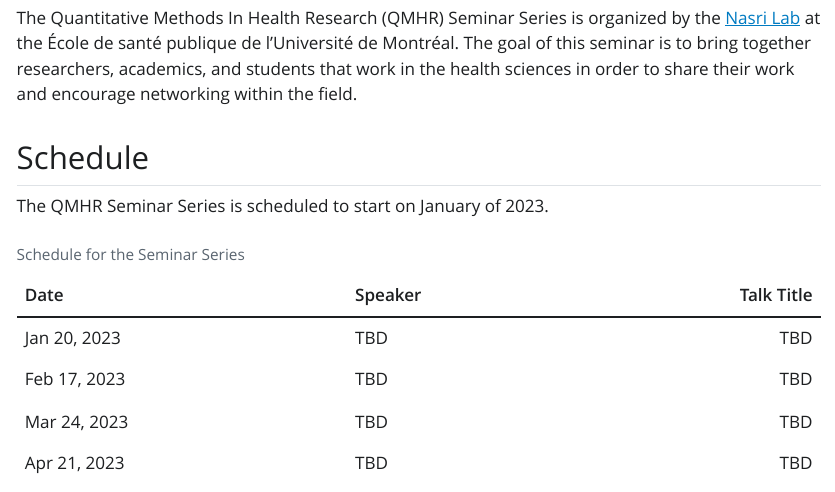
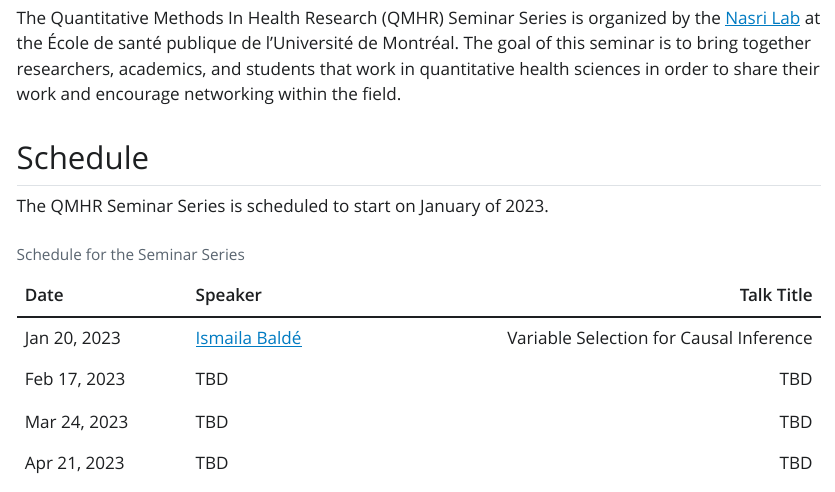
Before and after one commit to QMHR-Seminar/website, a Quarto document (main.qmd): the page in a window 1100 px wide, from 190 px down. The pictures show the output file main.html that the author committed with the source, opened offline; Quarto's library style sheets are replaced by a plain one without menus.

Commit message:
added speaker

```diff
--- a/main.qmd
+++ b/main.qmd
@@ -15,7 +15,7 @@ The QMHR Seminar Series is scheduled to start on January of 2023.
 
 | Date         | Speaker | Talk Title |
 |--------------|:--------|-----------:|
-| Jan 20, 2023 | TBD     |        TBD |
+| Jan 20, 2023 | [Ismaila Baldé](https://www.researchgate.net/profile/Ismaila-Balde-3)     |        Variable Selection for Causal Inference |
 | Feb 17, 2023 | TBD     |        TBD |
 | Mar 24, 2023 | TBD     |        TBD |
 | Apr 21, 2023 | TBD     |        TBD |
```
Also changed, not shown: main.html.
